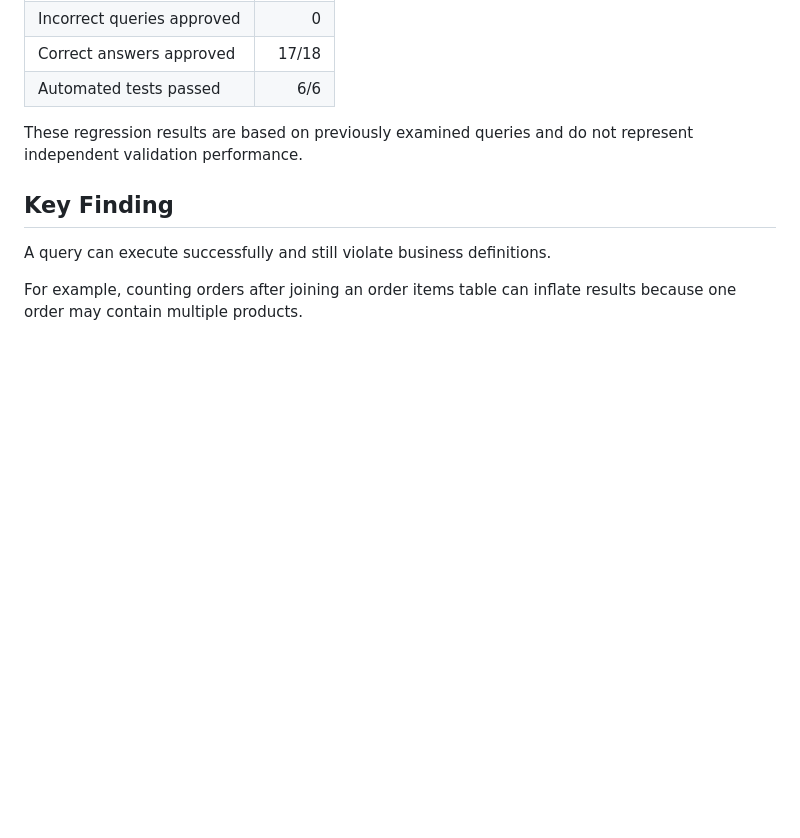
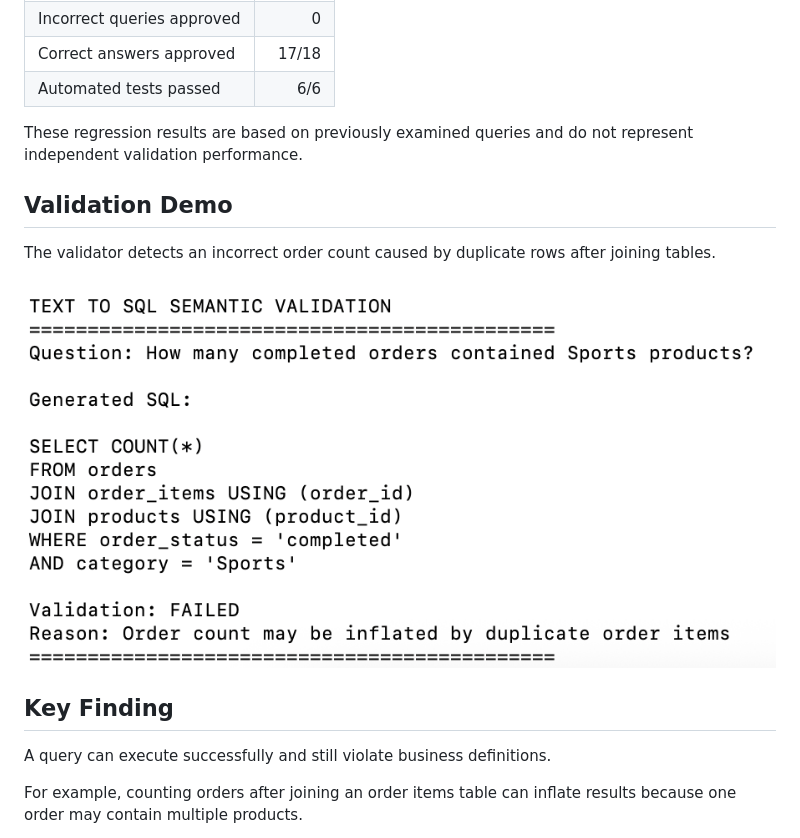
Before and after one commit to atleenjose/text-to-sql-semantic-validation, a Markdown page: README.md, the part around the change. GitHub-like rendering; pictures changed too: screenshots/validation_demo.png (added); blank space fills up the shorter version.

Commit message:
Added validation screenshots

```diff
--- a/README.md
+++ b/README.md
@@ -50,6 +50,12 @@ After improving the validator using observed failures, all 60 saved SQL generati
 
 These regression results are based on previously examined queries and do not represent independent validation performance.
 
+## Validation Demo
+
+The validator detects an incorrect order count caused by duplicate rows after joining tables.
+
+![Semantic Validation Demo](screenshots/validation_demo.png)
+
 ## Key Finding
 
 A query can execute successfully and still violate business definitions.
```
Also changed, not shown: screenshots/unit_test.png (added), screenshots/validation_passed.png (added).
